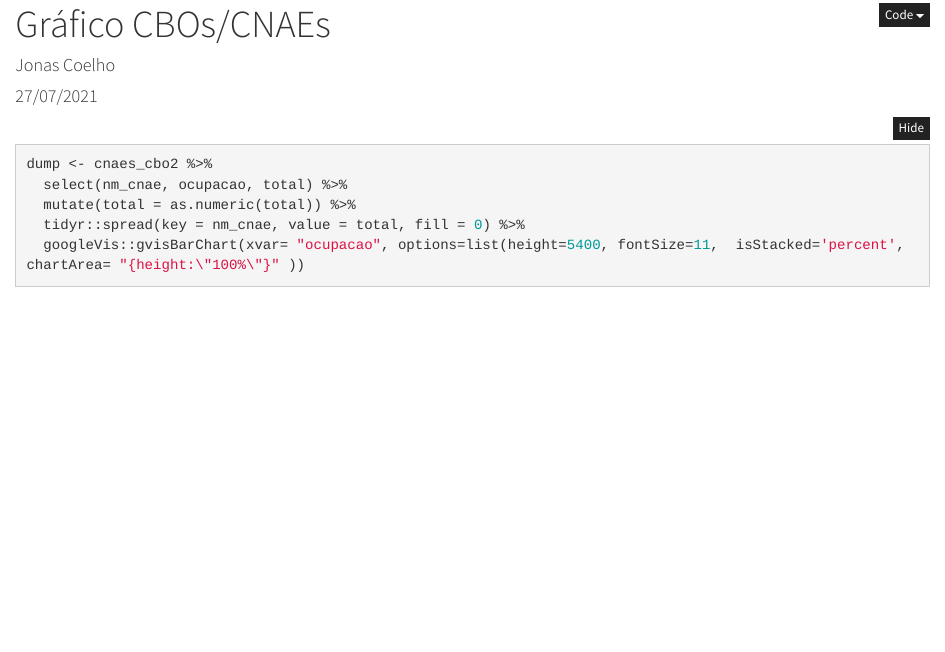
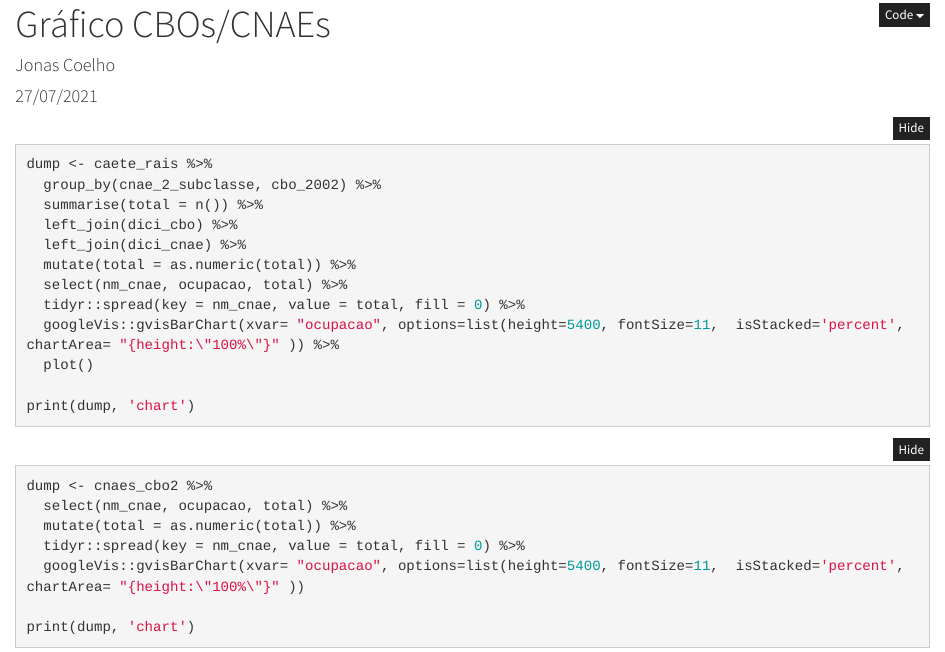
Before and after one commit to JnCoe/censo_escolar, an R Markdown document (docs/Grafico CBO CNAE.Rmd): the page in a window 1100 px wide, from its top. Rendered offline with R 4.5, knitr and Pandoc, with nearby package versions; folded parts are opened; some code elsewhere in the file could not run offline; column names are cleaned by a stand-in for the janitor package.

Commit message:
Inclusão gráfico 1 flourish

````diff
--- a/docs/Grafico CBO CNAE.Rmd
+++ b/docs/Grafico CBO CNAE.Rmd
@@ -23,7 +23,11 @@ library(knitr)
 library(kableExtra)
 options(scipen = 9999)
 
+'%!in%' <- function(x,y)!('%in%'(x,y))
+
 load('../dados/basedosdados/cnaes_cbo.rdata')
+
+load('../dados/basedosdados/caete_rais.rdata')
 
 dici_cnae <- data.table::fread('../dados/dici_cnae.csv', encoding = 'UTF-8', colClasses = 'character') %>%
   mutate(id_classe = gsub('\\.|-',"", cod_classe)) %>%
@@ -39,7 +43,23 @@ cnaes_cbo2 <- cnaes_cbo %>%
   left_join(dici_cbo)
 ```
 
-```{r, results='asis'}
+```{r results='asis', eval=FALSE}
+dump <- caete_rais %>%
+  group_by(cnae_2_subclasse, cbo_2002) %>%
+  summarise(total = n()) %>%
+  left_join(dici_cbo) %>%
+  left_join(dici_cnae) %>%
+  mutate(total = as.numeric(total)) %>%
+  select(nm_cnae, ocupacao, total) %>%
+  tidyr::spread(key = nm_cnae, value = total, fill = 0) %>%
+  googleVis::gvisBarChart(xvar= "ocupacao", options=list(height=5400, fontSize=11,  isStacked='percent', chartArea= "{height:\"100%\"}" )) %>%
+  plot()
+
+print(dump, 'chart')
+```
+
+
+```{r, results='asis', eval=FALSE}
 dump <- cnaes_cbo2 %>%
   select(nm_cnae, ocupacao, total) %>%
   mutate(total = as.numeric(total)) %>%
````
Also changed, not shown: 1 other file.
